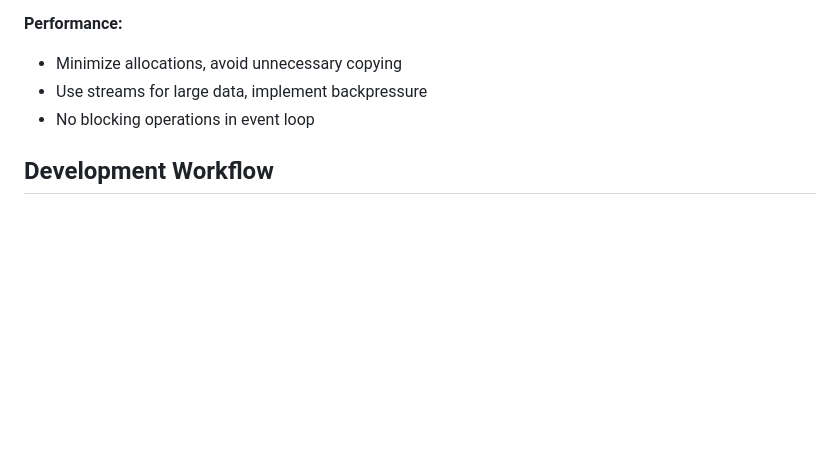
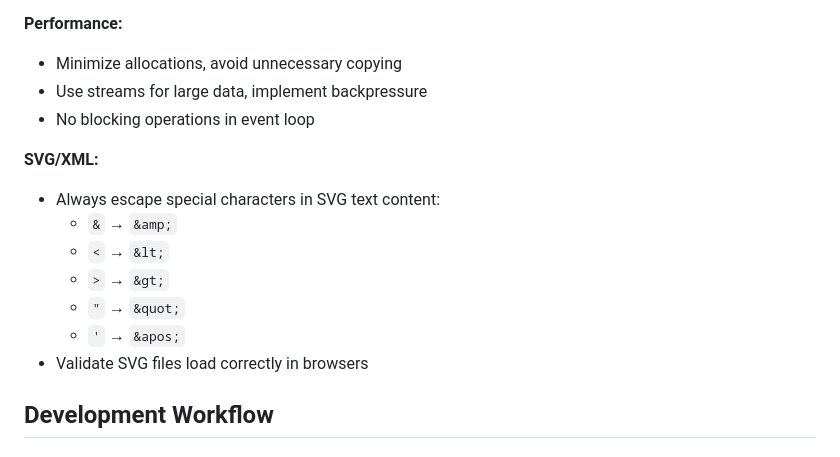
Before and after one commit to denisps/homechannel, a Markdown page: .github/copilot-instructions.md, the part around the change. Rendered like a GitHub page; blank space fills up the shorter version.

Commit message:
docs: add SVG/XML character escaping rules to copilot instructions
- Always escape special characters (&, <, >, ", ') in SVG text content
- Add validation requirement for SVG files in browsers

```diff
--- a/.github/copilot-instructions.md
+++ b/.github/copilot-instructions.md
@@ -49,6 +49,15 @@ Minimal-dependency WebRTC datachannel solution for remote home access. Pure Java
 - Use streams for large data, implement backpressure
 - No blocking operations in event loop
 
+**SVG/XML:**
+- Always escape special characters in SVG text content:
+  - `&` → `&amp;`
+  - `<` → `&lt;`
+  - `>` → `&gt;`
+  - `"` → `&quot;`
+  - `'` → `&apos;`
+- Validate SVG files load correctly in browsers
+
 ## Development Workflow
 
 ### Pre-Implementation Checklist
```
